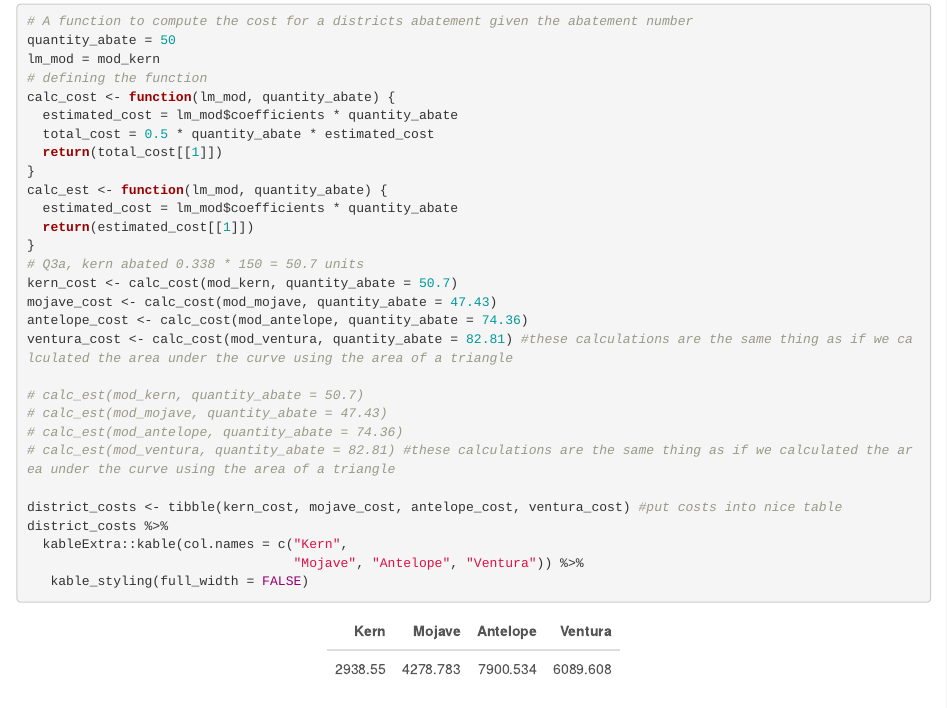
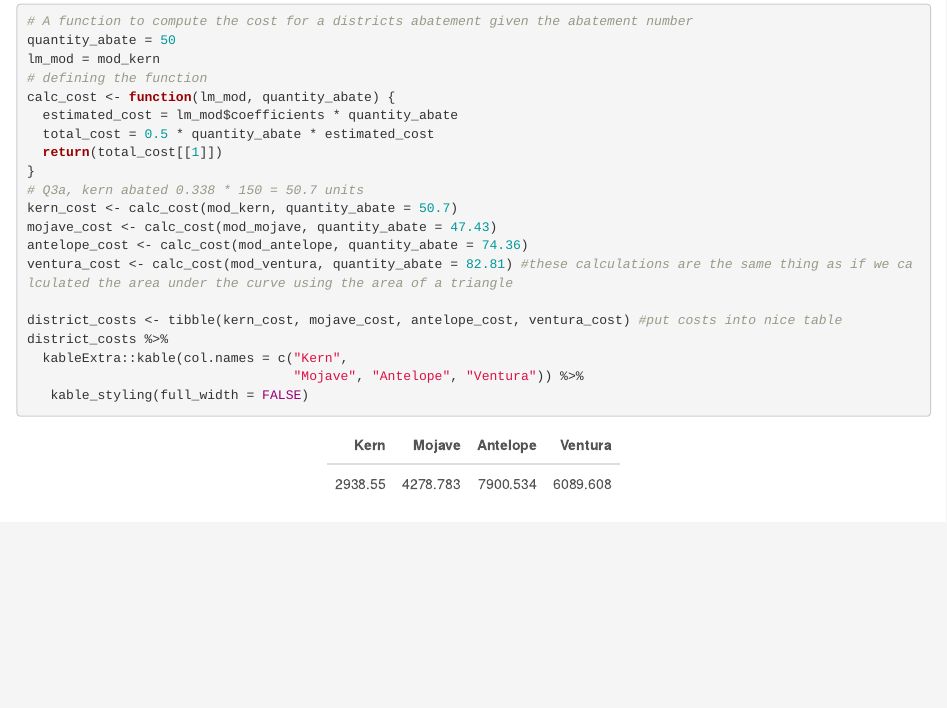
Before and after one commit to sdlam/esm204_hw2, an R Markdown document (ESM204_HW2.Rmd): the page in a window 1100 px wide, from 2730 px down. Rendered offline with R 4.5, knitr and Pandoc, with nearby package versions; folded parts are opened; some code elsewhere in the file could not run offline.

Commit message:
commit shcnages

```diff
--- a/ESM204_HW2.Rmd
+++ b/ESM204_HW2.Rmd
@@ -205,20 +205,11 @@ calc_cost <- function(lm_mod, quantity_abate) {
   total_cost = 0.5 * quantity_abate * estimated_cost
   return(total_cost[[1]])
 }
-calc_est <- function(lm_mod, quantity_abate) {
-  estimated_cost = lm_mod$coefficients * quantity_abate
-  return(estimated_cost[[1]])
-}
 # Q3a, kern abated 0.338 * 150 = 50.7 units
 kern_cost <- calc_cost(mod_kern, quantity_abate = 50.7)
 mojave_cost <- calc_cost(mod_mojave, quantity_abate = 47.43)
 antelope_cost <- calc_cost(mod_antelope, quantity_abate = 74.36)
 ventura_cost <- calc_cost(mod_ventura, quantity_abate = 82.81) #these calculations are the same thing as if we calculated the area under the curve using the area of a triangle
-
-# calc_est(mod_kern, quantity_abate = 50.7)
-# calc_est(mod_mojave, quantity_abate = 47.43)
-# calc_est(mod_antelope, quantity_abate = 74.36)
-# calc_est(mod_ventura, quantity_abate = 82.81) #these calculations are the same thing as if we calculated the area under the curve using the area of a triangle
 
 district_costs <- tibble(kern_cost, mojave_cost, antelope_cost, ventura_cost) #put costs into nice table
 district_costs %>%
```
Also changed, not shown: ESM204_HW2.Rmd (4 more changed lines).
